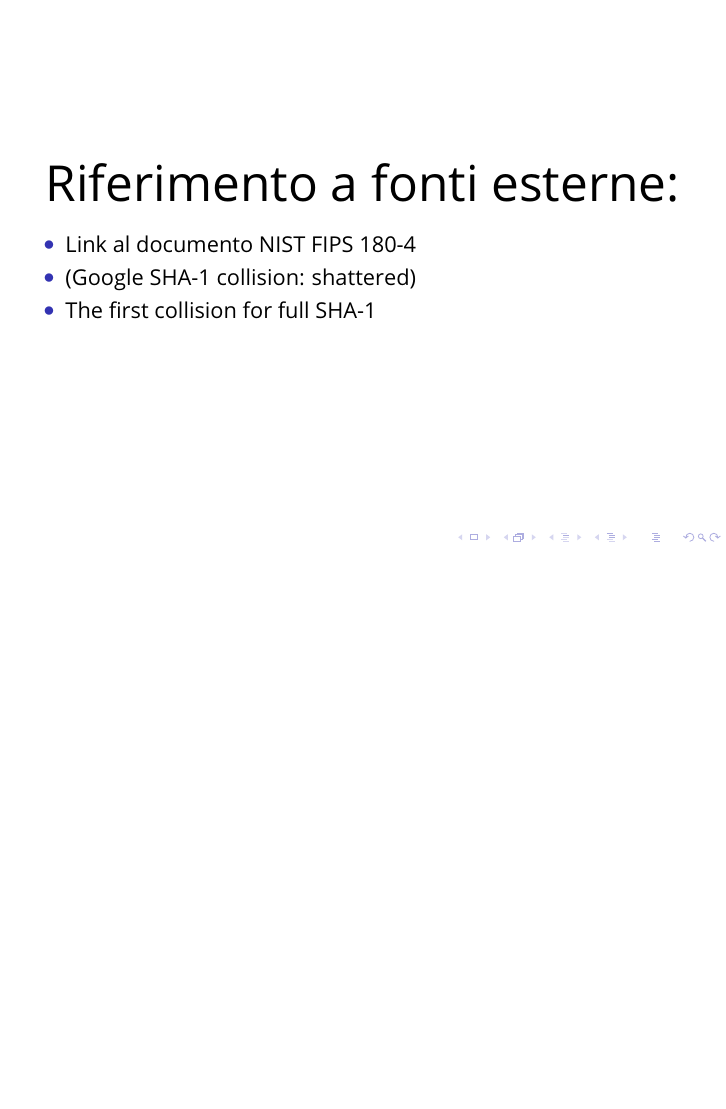
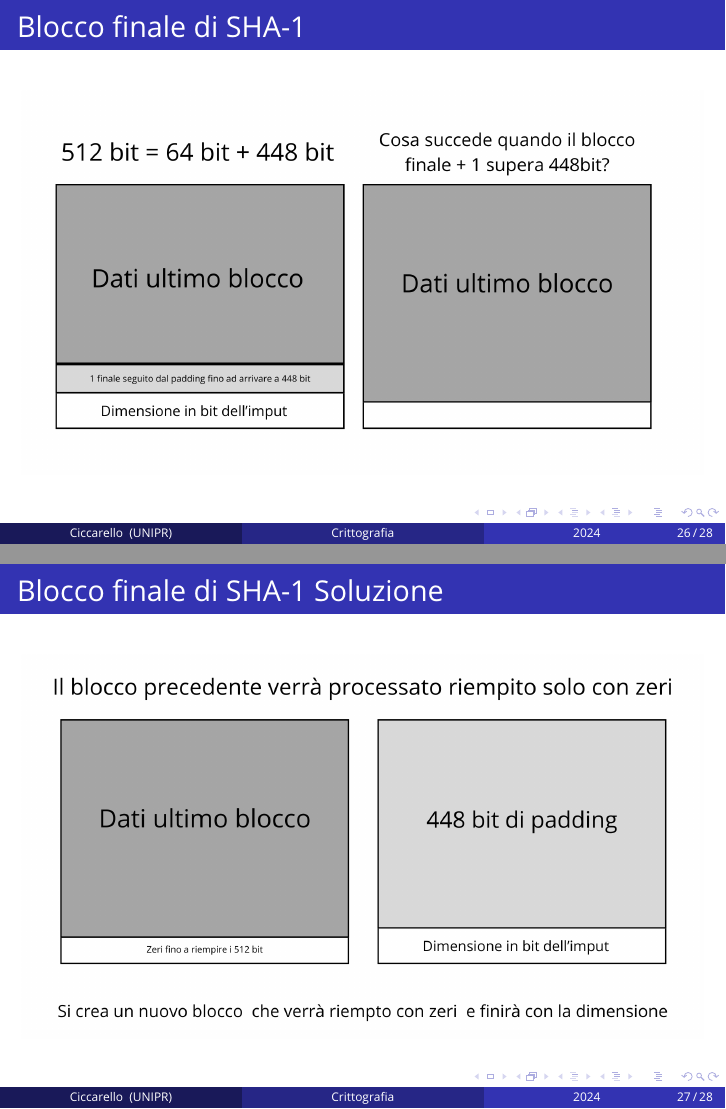
Before and after one commit to AndreaCicca/SHA-implementation, LaTeX slides (latex/main.tex, which reads latex/sections/3-appendici.tex): page 25 of 25 before the commit and pages 26 and 27 of 28 after it, the two joined at a grey line, the shorter picture padded with empty space. Compiled offline with pdfLaTeX.

Commit message:
update presentation

```diff
--- a/latex/sections/3-appendici.tex
+++ b/latex/sections/3-appendici.tex
@@ -86,3 +92,20 @@
     \includegraphics[width=0.5\textwidth]{img/1-img/PGP_diagram_IT.png}
 \end{center}
 \end{frame}
+
+
+\begin{frame}
+    \frametitle{Blocco finale di SHA-1}
+\begin{center}
+    \includegraphics[width=1\textwidth]{img/3-img/blocco-finale1.png}
+\end{center}
+
+\end{frame}
+
+\begin{frame}
+    \frametitle{Blocco finale di SHA-1 Soluzione}
+\begin{center}
+    \includegraphics[width=1\textwidth]{img/3-img/blocco-finale2.png}
+\end{center}
+
+\end{frame}
```
Also changed, not shown: latex/img/3-img/blocco-finale1.png (added), latex/img/3-img/blocco-finale2.png (added), latex/sections/3-appendici.tex (8 more changed lines), 1 other file.
